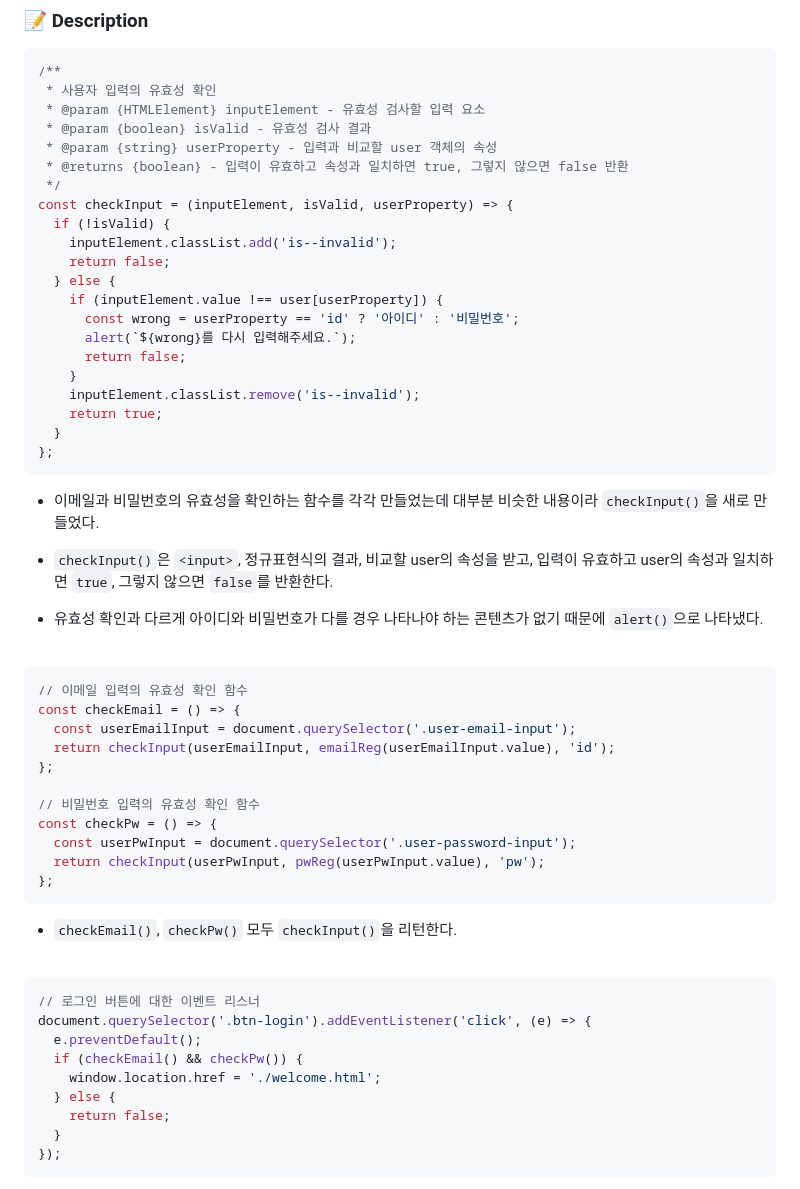
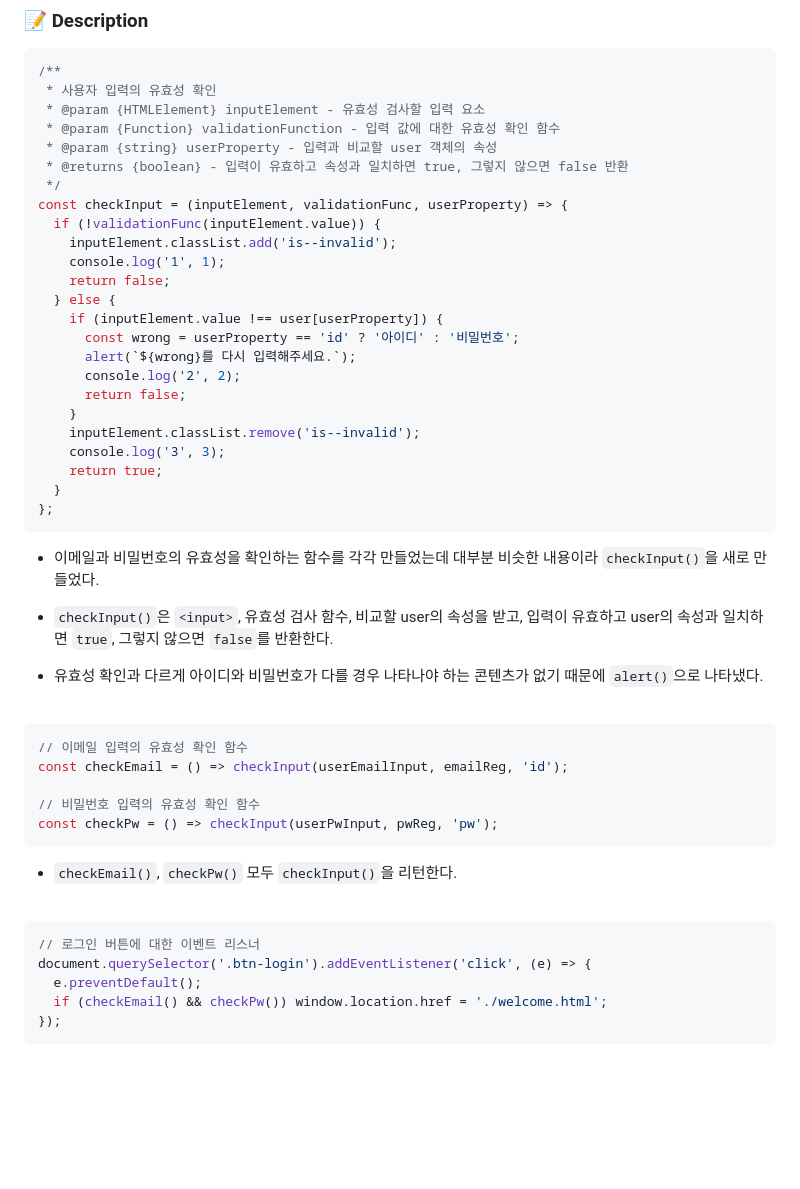
Before and after one commit to ryukyung/js-homework, a Markdown page: mission-01/naver_login/README.md, the part around the change. GitHub-like rendering; blank space fills up the shorter version.

Commit message:
docs: 코드 변경으로 리드미 수정

````diff
--- a/mission-01/naver_login/README.md
+++ b/mission-01/naver_login/README.md
@@ -17,21 +17,24 @@
 /**
  * 사용자 입력의 유효성 확인
  * @param {HTMLElement} inputElement - 유효성 검사할 입력 요소
- * @param {boolean} isValid - 유효성 검사 결과
+ * @param {Function} validationFunction - 입력 값에 대한 유효성 확인 함수
  * @param {string} userProperty - 입력과 비교할 user 객체의 속성
  * @returns {boolean} - 입력이 유효하고 속성과 일치하면 true, 그렇지 않으면 false 반환
  */
-const checkInput = (inputElement, isValid, userProperty) => {
-  if (!isValid) {
+const checkInput = (inputElement, validationFunc, userProperty) => {
+  if (!validationFunc(inputElement.value)) {
     inputElement.classList.add('is--invalid');
+    console.log('1', 1);
     return false;
   } else {
     if (inputElement.value !== user[userProperty]) {
       const wrong = userProperty == 'id' ? '아이디' : '비밀번호';
       alert(`${wrong}를 다시 입력해주세요.`);
+      console.log('2', 2);
       return false;
     }
     inputElement.classList.remove('is--invalid');
+    console.log('3', 3);
     return true;
   }
 };
@@ -39,23 +42,17 @@ const checkInput = (inputElement, isValid, userProperty) => {
 
 - 이메일과 비밀번호의 유효성을 확인하는 함수를 각각 만들었는데 대부분 비슷한 내용이라 `checkInput()`을 새로 만들었다.
 
-- `checkInput()`은 `<input>`, 정규표현식의 결과, 비교할 user의 속성을 받고, 입력이 유효하고 user의 속성과 일치하면 `true`, 그렇지 않으면 `false`를 반환한다.
+- `checkInput()`은 `<input>`, 유효성 검사 함수, 비교할 user의 속성을 받고, 입력이 유효하고 user의 속성과 일치하면 `true`, 그렇지 않으면 `false`를 반환한다.
 
 - 유효성 확인과 다르게 아이디와 비밀번호가 다를 경우 나타나야 하는 콘텐츠가 없기 때문에 `alert()`으로 나타냈다.<br />
   <br />
 
 ```jsx
 // 이메일 입력의 유효성 확인 함수
-const checkEmail = () => {
-  const userEmailInput = document.querySelector('.user-email-input');
-  return checkInput(userEmailInput, emailReg(userEmailInput.value), 'id');
-};
+const checkEmail = () => checkInput(userEmailInput, emailReg, 'id');
 
 // 비밀번호 입력의 유효성 확인 함수
-const checkPw = () => {
-  const userPwInput = document.querySelector('.user-password-input');
-  return checkInput(userPwInput, pwReg(userPwInput.value), 'pw');
-};
+const checkPw = () => checkInput(userPwInput, pwReg, 'pw');
 ```
 
 - `checkEmail()`, `checkPw()` 모두 `checkInput()`을 리턴한다.<br />
@@ -65,11 +62,7 @@ const checkPw = () => {
 // 로그인 버튼에 대한 이벤트 리스너
 document.querySelector('.btn-login').addEventListener('click', (e) => {
   e.preventDefault();
-  if (checkEmail() && checkPw()) {
-    window.location.href = './welcome.html';
-  } else {
-    return false;
-  }
+  if (checkEmail() && checkPw()) window.location.href = './welcome.html';
 });
 ```
 
````
